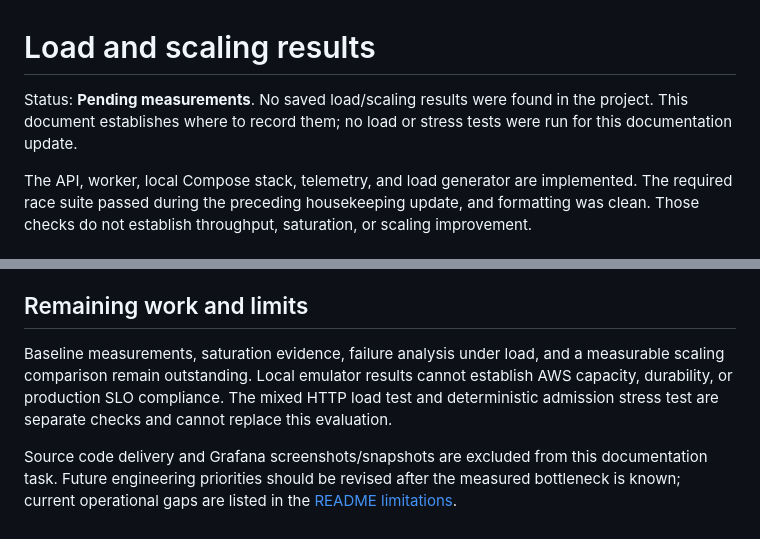
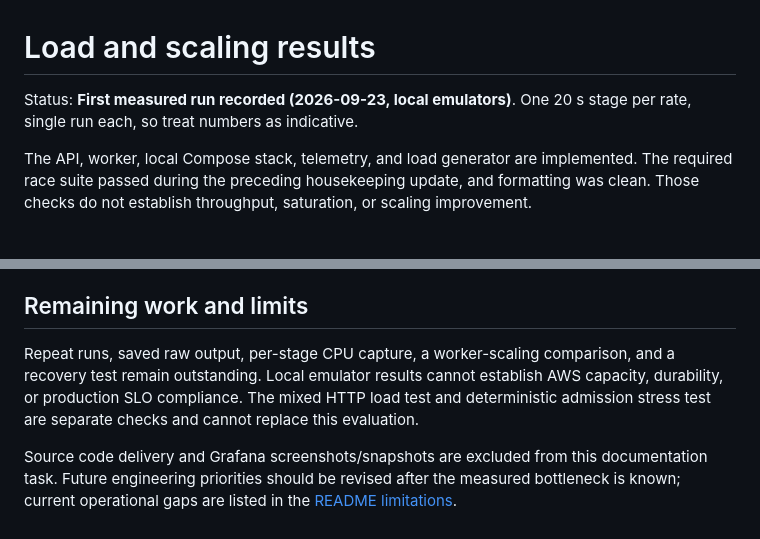
Before and after one commit to IvanFekete/url-shortener, a Markdown page: LOAD_RESULTS.md, 2 parts joined by grey strips. Rendered like a GitHub page.

Commit message:
load and scaling tests result

```diff
--- a/LOAD_RESULTS.md
+++ b/LOAD_RESULTS.md
@@ -1,6 +1,6 @@
 # Load and scaling results
 
-Status: **Pending measurements**. No saved load/scaling results were found in the project. This document establishes where to record them; no load or stress tests were run for this documentation update.
+Status: **First measured run recorded (2026-09-23, local emulators)**. One 20 s stage per rate, single run each, so treat numbers as indicative.
 
 The API, worker, local Compose stack, telemetry, and load generator are implemented. The required race suite passed during the preceding housekeeping update, and formatting was clean. Those checks do not establish throughput, saturation, or scaling improvement.
 
@@ -52,6 +62,6 @@ Compare a one-API/one-worker baseline with an isolated change, such as adding AP
 
 ## Remaining work and limits
 
-Baseline measurements, saturation evidence, failure analysis under load, and a measurable scaling comparison remain outstanding. Local emulator results cannot establish AWS capacity, durability, or production SLO compliance. The mixed HTTP load test and deterministic admission stress test are separate checks and cannot replace this evaluation.
+Repeat runs, saved raw output, per-stage CPU capture, a worker-scaling comparison, and a recovery test remain outstanding. Local emulator results cannot establish AWS capacity, durability, or production SLO compliance. The mixed HTTP load test and deterministic admission stress test are separate checks and cannot replace this evaluation.
 
 Source code delivery and Grafana screenshots/snapshots are excluded from this documentation task. Future engineering priorities should be revised after the measured bottleneck is known; current operational gaps are listed in the [README limitations](README.md#known-limitations).
```
Also changed, not shown: other parts of LOAD_RESULTS.md (+25 -15 lines), 1 other file.
